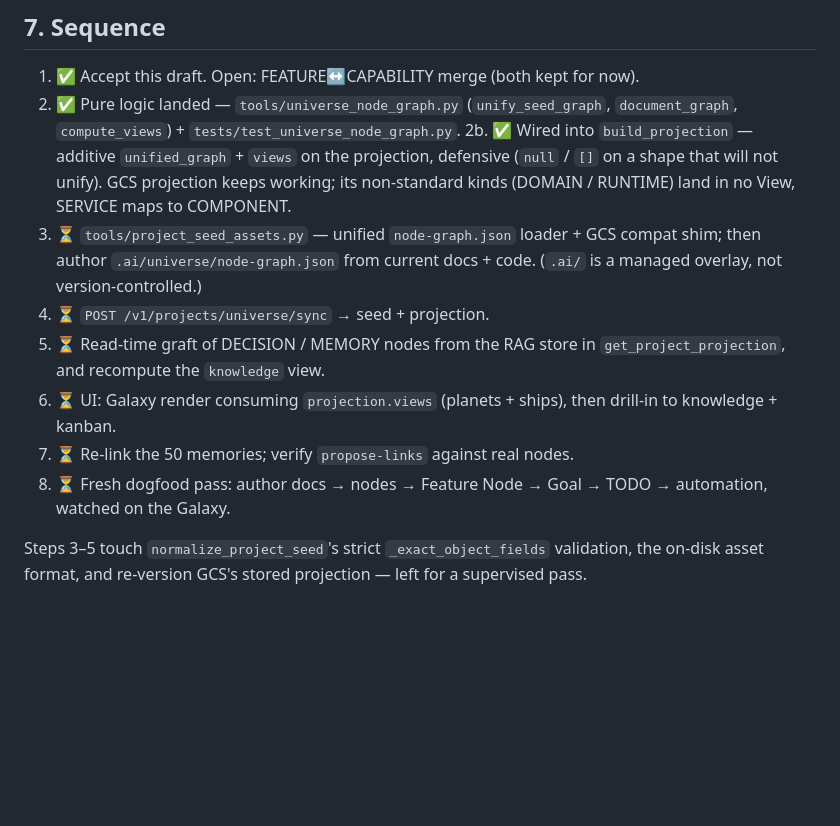
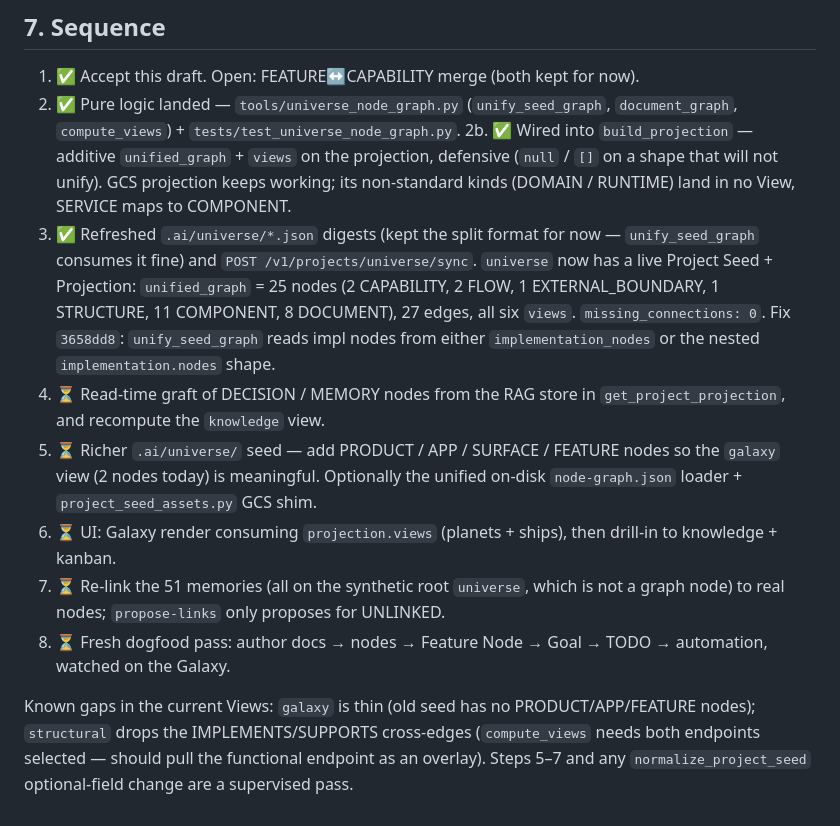
Before and after one commit to konezero/universe, a Markdown page: docs/universe-unified-node-graph-model.md, the part around the change. GitHub-like rendering; blank space fills up the shorter version.

Commit message:
docs(node-graph): universe projection live; §7 status
Co-Authored-By: Claude Sonnet 5 <noreply@anthropic.com>
Claude-Session: https://claude.ai/code/session_01TPRY2mausH3SaZAafgYXBz

```diff
--- a/docs/universe-unified-node-graph-model.md
+++ b/docs/universe-unified-node-graph-model.md
@@ -275,18 +275,27 @@ them from the RAG store and grafts them onto the graph by their `node_ref`.
    projection, defensive (`null` / `[]` on a shape that will not unify). GCS
    projection keeps working; its non-standard kinds (DOMAIN / RUNTIME) land in
    no View, SERVICE maps to COMPONENT.
-3. ⏳ `tools/project_seed_assets.py` — unified `node-graph.json` loader + GCS
-   compat shim; then author `.ai/universe/node-graph.json` from current docs +
-   code. (`.ai/` is a managed overlay, not version-controlled.)
-4. ⏳ `POST /v1/projects/universe/sync` → seed + projection.
-5. ⏳ Read-time graft of DECISION / MEMORY nodes from the RAG store in
+3. ✅ Refreshed `.ai/universe/*.json` digests (kept the split format for now —
+   `unify_seed_graph` consumes it fine) and `POST /v1/projects/universe/sync`.
+   `universe` now has a live Project Seed + Projection: `unified_graph` = 25
+   nodes (2 CAPABILITY, 2 FLOW, 1 EXTERNAL_BOUNDARY, 1 STRUCTURE, 11 COMPONENT,
+   8 DOCUMENT), 27 edges, all six `views`. `missing_connections: 0`.
+   Fix `3658dd8`: `unify_seed_graph` reads impl nodes from either
+   `implementation_nodes` or the nested `implementation.nodes` shape.
+4. ⏳ Read-time graft of DECISION / MEMORY nodes from the RAG store in
    `get_project_projection`, and recompute the `knowledge` view.
+5. ⏳ Richer `.ai/universe/` seed — add PRODUCT / APP / SURFACE / FEATURE nodes
+   so the `galaxy` view (2 nodes today) is meaningful. Optionally the unified
+   on-disk `node-graph.json` loader + `project_seed_assets.py` GCS shim.
 6. ⏳ UI: Galaxy render consuming `projection.views` (planets + ships), then
    drill-in to knowledge + kanban.
-7. ⏳ Re-link the 50 memories; verify `propose-links` against real nodes.
+7. ⏳ Re-link the 51 memories (all on the synthetic root `universe`, which is
+   not a graph node) to real nodes; `propose-links` only proposes for UNLINKED.
 8. ⏳ Fresh dogfood pass: author docs → nodes → Feature Node → Goal → TODO →
    automation, watched on the Galaxy.
 
-Steps 3–5 touch `normalize_project_seed`'s strict `_exact_object_fields`
-validation, the on-disk asset format, and re-version GCS's stored projection —
-left for a supervised pass.
+Known gaps in the current Views: `galaxy` is thin (old seed has no
+PRODUCT/APP/FEATURE nodes); `structural` drops the IMPLEMENTS/SUPPORTS
+cross-edges (`compute_views` needs both endpoints selected — should pull the
+functional endpoint as an overlay). Steps 5–7 and any `normalize_project_seed`
+optional-field change are a supervised pass.
```
